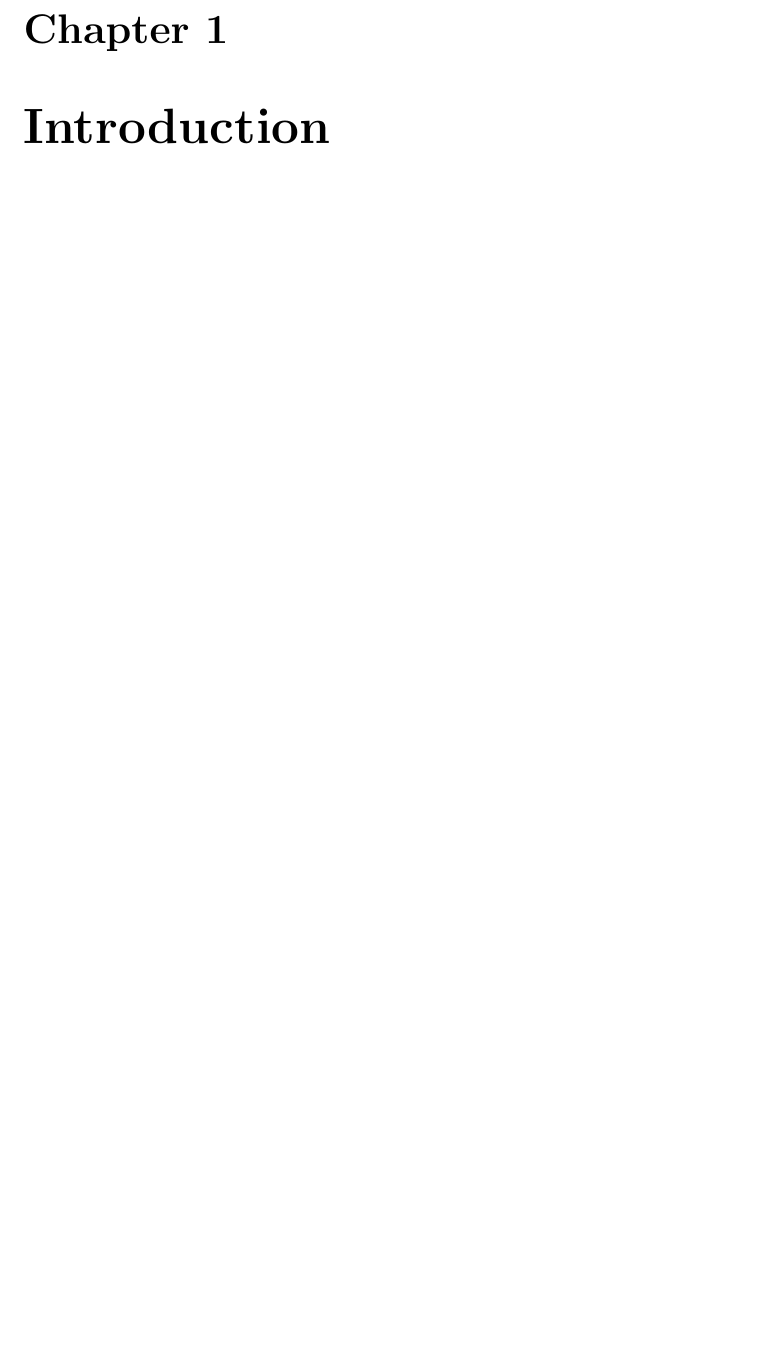
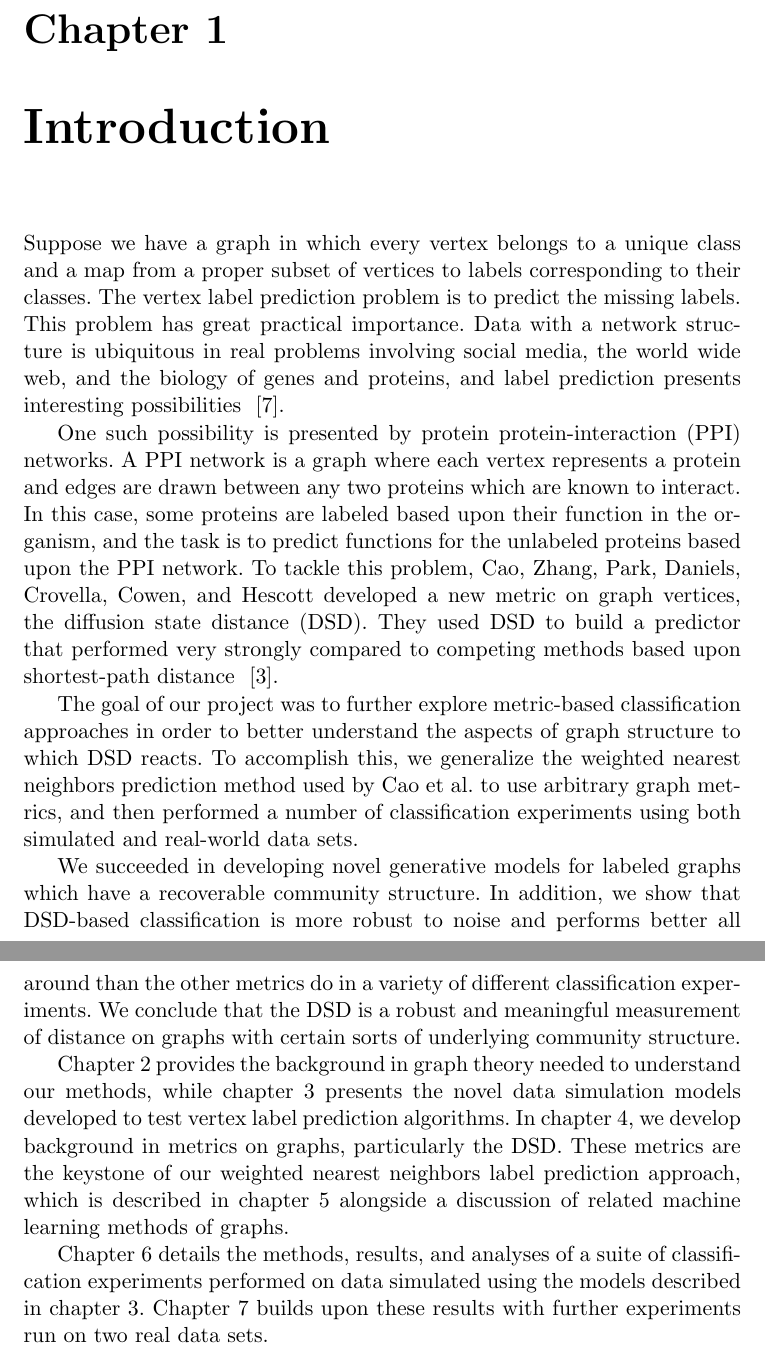
Before and after one commit to jepugs/mqp-latex, a LaTeX thesis (Main.tex, which reads src/chap1.tex): part of page 4 of 52 before the commit and two parts of pages 4 and 5 of 53 after it, the two joined at a grey line, cut so that both start at the same text, the shorter picture padded with empty space. Compiled offline with pdfLaTeX.

Commit message:
Wrote introduction

```diff
--- /dev/null
+++ b/src/chap1.tex
@@ -0,0 +1,48 @@
+Suppose we have a graph in which every vertex belongs to a unique class and a map from a proper
+subset of vertices to labels corresponding to their classes. The vertex label prediction problem is
+to predict the missing labels. This problem has great practical importance. Data with a network
+structure is ubiquitous in real problems involving social media, the world wide web, and the biology
+of genes and proteins, and label prediction presents interesting possibilities ~\cite{FRASCA201384}.
+
+One such possibility is presented by protein protein-interaction (PPI) networks. A PPI network is a
+graph where each vertex represents a protein and edges are drawn between any two proteins which are
+known to interact. In this case, some proteins are labeled based upon their function in the
+organism, and the task is to predict functions for the unlabeled proteins based upon the PPI
+network.
+%% TODO: Summarize history & current state of the art? (i.e. competing with Cao et al)
+To tackle this problem, Cao, Zhang, Park, Daniels, Crovella, Cowen, and Hescott developed a new
+metric on graph vertices, the diffusion state distance (DSD). They used DSD to build a predictor
+that performed very strongly compared to competing methods based upon shortest-path distance
+~\cite{10.1371/journal.pone.0076339}. %which competing methods?!
+
+% need here: a description of the problem: (analysis of DSD is limited)
+
+% ?TODO: incorporate here numeric information about PPI data set used by Cao et al.
+
+The goal of our project was to further explore metric-based classification approaches in order to
+better understand the aspects of graph structure to which DSD reacts. To accomplish this, we
+generalize the weighted nearest neighbors prediction method used by Cao et al. to use arbitrary
+graph metrics, and then performed a number of classification experiments using both simulated and
+real-world data sets.
+
+We succeeded in developing novel generative models for labeled graphs which have a recoverable
+community structure. In addition, we show that DSD-based classification is more robust to noise and
+performs better all around than the other metrics do in a variety of different classification
+experiments. We conclude that the DSD is a robust and meaningful measurement of distance on graphs
+with certain sorts of underlying community structure.
+
+Chapter 2 provides the background in graph theory needed to understand our methods, while chapter 3
+presents the novel data simulation models developed to test vertex label prediction algorithms. In
+chapter 4, we develop background in metrics on graphs, particularly the DSD. These metrics are the
+keystone of our weighted nearest neighbors label prediction approach, which is described in chapter
+5 alongside a discussion of related machine learning methods of graphs.
+
+Chapter 6 details the methods, results, and analyses of a suite of classification experiments
+performed on data simulated using the models described in chapter 3. Chapter 7 builds upon these
+results with further experiments run on two real data sets.
+
+
+%%% Local Variables:
+%%% mode: latex
+%%% TeX-master: "../Main.tex"
+%%% End:
```
Also changed, not shown: Main.tex (+1 -3 lines), biblio.bib (+14 -0 lines).
